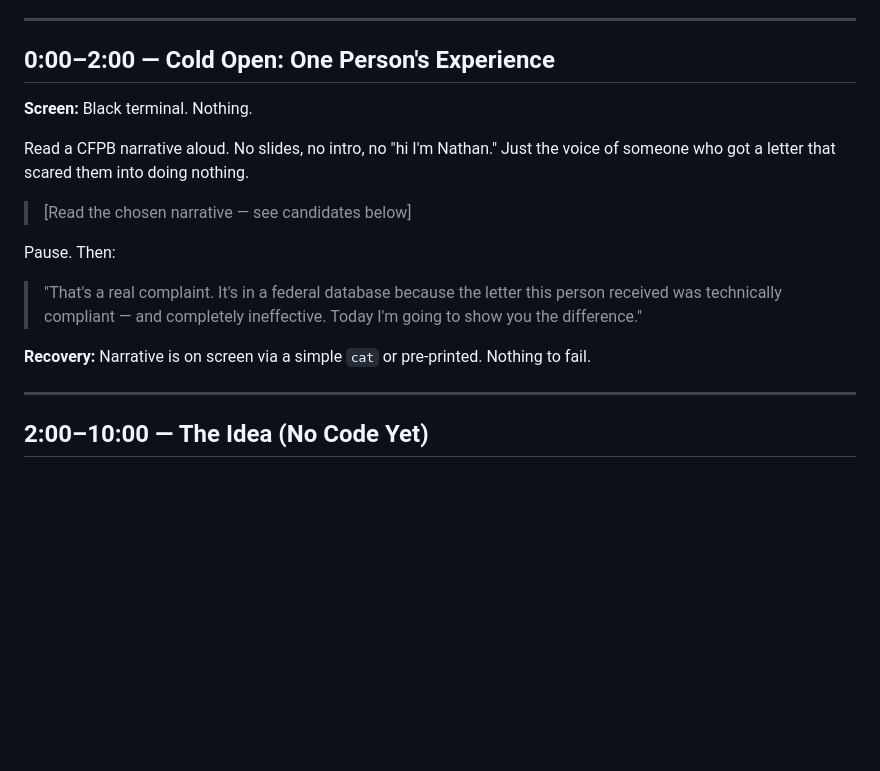
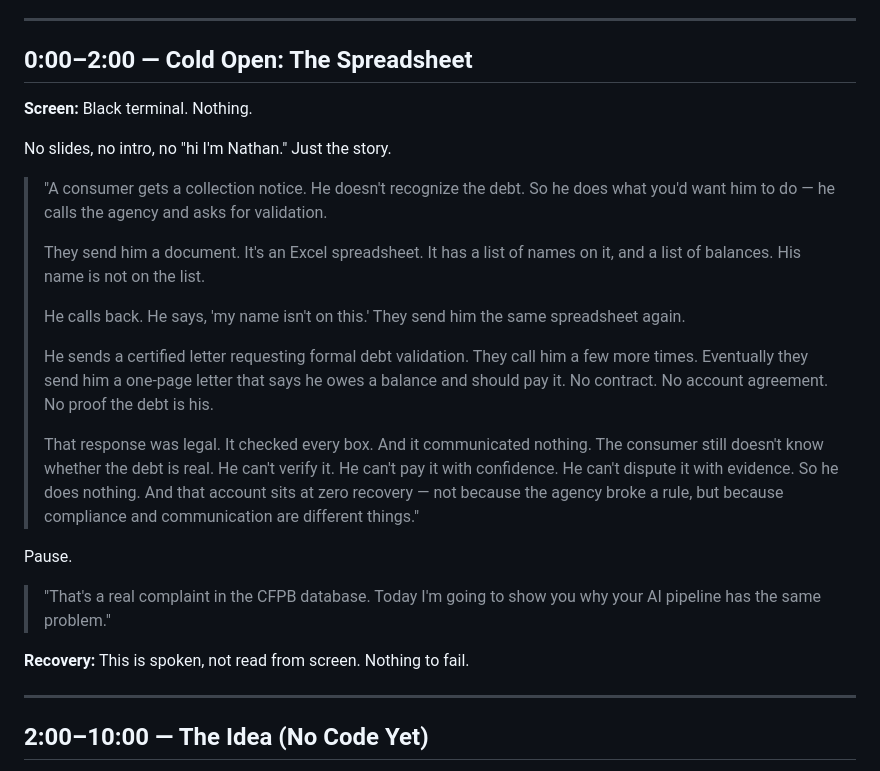
Before and after one commit to nathanplatteruser/dispute-agent-demo, a Markdown page: RUN-OF-SHOW-solo.md, the part around the change. Drawn GitHub-style; blank space fills up the shorter version.

```diff
--- a/RUN-OF-SHOW-solo.md
+++ b/RUN-OF-SHOW-solo.md
@@ -21,24 +21,40 @@ of what the room does Monday.
 
 ---
 
-## 0:00–2:00 — Cold Open: One Person's Experience
+## 0:00–2:00 — Cold Open: The Spreadsheet
 
 **Screen:** Black terminal. Nothing.
 
-Read a CFPB narrative aloud. No slides, no intro, no "hi I'm Nathan."
-Just the voice of someone who got a letter that scared them into doing
-nothing.
+No slides, no intro, no "hi I'm Nathan." Just the story.
 
-> [Read the chosen narrative — see candidates below]
+> "A consumer gets a collection notice. He doesn't recognize the debt.
+> So he does what you'd want him to do — he calls the agency and asks
+> for validation.
+>
+> They send him a document. It's an Excel spreadsheet. It has a list
+> of names on it, and a list of balances. His name is not on the list.
+>
+> He calls back. He says, 'my name isn't on this.' They send him the
+> same spreadsheet again.
+>
+> He sends a certified letter requesting formal debt validation. They
+> call him a few more times. Eventually they send him a one-page letter
+> that says he owes a balance and should pay it. No contract. No
+> account agreement. No proof the debt is his.
+>
+> That response was legal. It checked every box. And it communicated
+> nothing. The consumer still doesn't know whether the debt is real.
+> He can't verify it. He can't pay it with confidence. He can't dispute
+> it with evidence. So he does nothing. And that account sits at zero
+> recovery — not because the agency broke a rule, but because compliance
+> and communication are different things."
 
-Pause. Then:
+Pause.
 
-> "That's a real complaint. It's in a federal database because the letter
-> this person received was technically compliant — and completely
-> ineffective. Today I'm going to show you the difference."
+> "That's a real complaint in the CFPB database. Today I'm going to
+> show you why your AI pipeline has the same problem."
 
-**Recovery:** Narrative is on screen via a simple `cat` or pre-printed.
-Nothing to fail.
+**Recovery:** This is spoken, not read from screen. Nothing to fail.
 
 ---
 
```
Also changed, not shown: MORNING-REPORT.md (+4 -4 lines), RUN-OF-SHOW-handson.md (+20 -23 lines).
